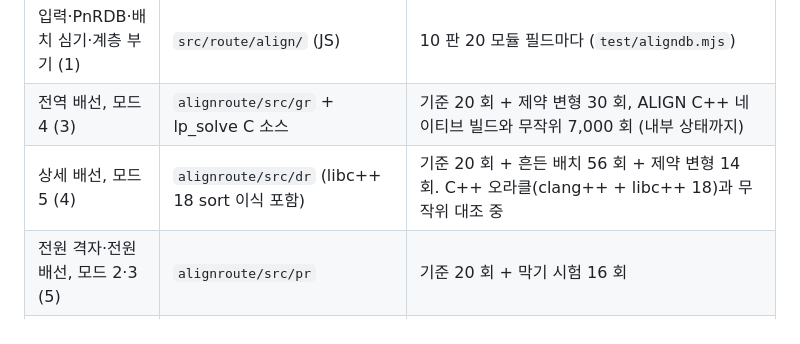
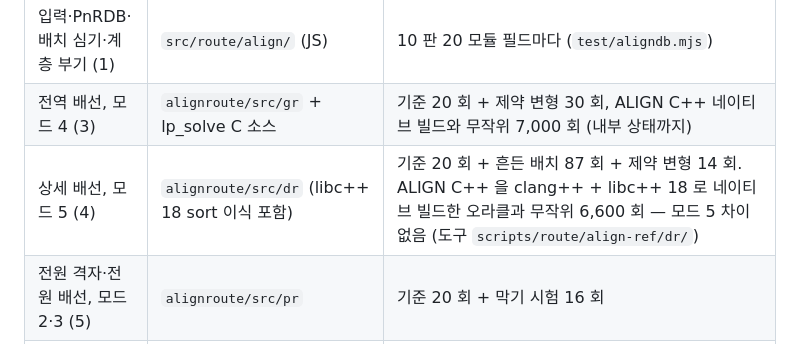
Before and after one commit to gotzawal/chip, a Markdown page: symplace/PLAN-route-align.md, the part around the change. Rendered like a GitHub page.

```diff
--- a/symplace/PLAN-route-align.md
+++ b/symplace/PLAN-route-align.md
@@ -14,7 +14,7 @@ ALIGN 과 달라 쓸모가 없다고 봐서, ALIGN 의 C++ 배선 알고리즘
 |---|---|---|
 | 입력·PnRDB·배치 심기·계층 부기 (1) | `src/route/align/` (JS) | 10 판 20 모듈 필드마다 (`test/aligndb.mjs`) |
 | 전역 배선, 모드 4 (3) | `alignroute/src/gr` + lp_solve C 소스 | 기준 20 회 + 제약 변형 30 회, ALIGN C++ 네이티브 빌드와 무작위 7,000 회 (내부 상태까지) |
-| 상세 배선, 모드 5 (4) | `alignroute/src/dr` (libc++ 18 sort 이식 포함) | 기준 20 회 + 흔든 배치 56 회 + 제약 변형 14 회. C++ 오라클(clang++ + libc++ 18)과 무작위 대조 중 |
+| 상세 배선, 모드 5 (4) | `alignroute/src/dr` (libc++ 18 sort 이식 포함) | 기준 20 회 + 흔든 배치 87 회 + 제약 변형 14 회. ALIGN C++ 을 clang++ + libc++ 18 로 네이티브 빌드한 오라클과 무작위 6,600 회 — 모드 5 차이 없음 (도구 `scripts/route/align-ref/dr/`) |
 | 전원 격자·전원 배선, 모드 2·3 (5) | `alignroute/src/pr` | 기준 20 회 + 막기 시험 16 회 |
 | 한 판 잇기 (6·7) | `src/route/pipeline.mjs` | 5 예제 x 두 배치, 흔든 배치 47 판, 제약 변형 14 판: 모듈마다 최종 도형(차례까지)·GDS·오류 문구·단계 기록 (`test/route.mjs --router=wasm`) |
 
```
Also changed, not shown: README.md (+1 -1 lines).
